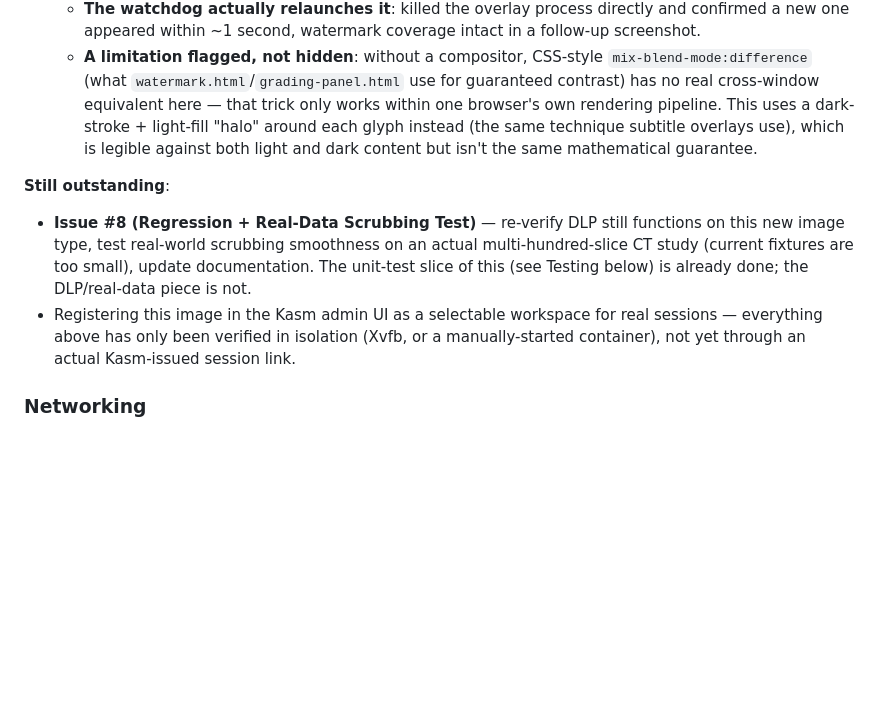
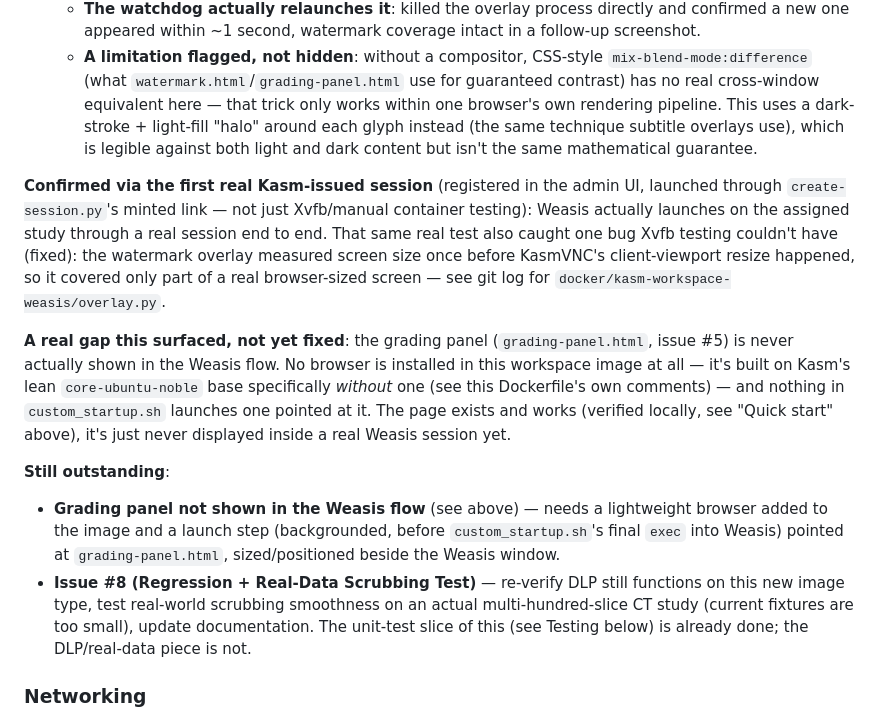
Before and after one commit to xWuWux/DICOM_app_viewer, a Markdown page: README.md, the part around the change. Rendered like a GitHub page; blank space fills up the shorter version.

```diff
--- a/README.md
+++ b/README.md
@@ -371,16 +371,34 @@ What's confirmed working in this image, in the order it was built:
     against both light and dark content but isn't the same mathematical
     guarantee.
 
+**Confirmed via the first real Kasm-issued session** (registered in the
+admin UI, launched through `create-session.py`'s minted link — not just
+Xvfb/manual container testing): Weasis actually launches on the assigned
+study through a real session end to end. That same real test also caught
+one bug Xvfb testing couldn't have (fixed): the watermark overlay measured
+screen size once before KasmVNC's client-viewport resize happened, so it
+covered only part of a real browser-sized screen — see git log for
+`docker/kasm-workspace-weasis/overlay.py`.
+
+**A real gap this surfaced, not yet fixed**: the grading panel
+(`grading-panel.html`, issue #5) is never actually shown in the Weasis
+flow. No browser is installed in this workspace image at all — it's built
+on Kasm's lean `core-ubuntu-noble` base specifically *without* one (see
+this Dockerfile's own comments) — and nothing in `custom_startup.sh`
+launches one pointed at it. The page exists and works (verified locally,
+see "Quick start" above), it's just never displayed inside a real Weasis
+session yet.
+
 **Still outstanding**:
+- **Grading panel not shown in the Weasis flow** (see above) — needs a
+  lightweight browser added to the image and a launch step (backgrounded,
+  before `custom_startup.sh`'s final `exec` into Weasis) pointed at
+  `grading-panel.html`, sized/positioned beside the Weasis window.
 - **Issue #8 (Regression + Real-Data Scrubbing Test)** — re-verify DLP still
   functions on this new image type, test real-world scrubbing smoothness on
   an actual multi-hundred-slice CT study (current fixtures are too small),
   update documentation. The unit-test slice of this (see Testing below) is
   already done; the DLP/real-data piece is not.
-- Registering this image in the Kasm admin UI as a selectable workspace for
-  real sessions — everything above has only been verified in isolation
-  (Xvfb, or a manually-started container), not yet through an actual
-  Kasm-issued session link.
 
 ### Networking
 
```
Also changed, not shown: docs/LOCAL_SETUP_GUIDE.md (+50 -0 lines).
